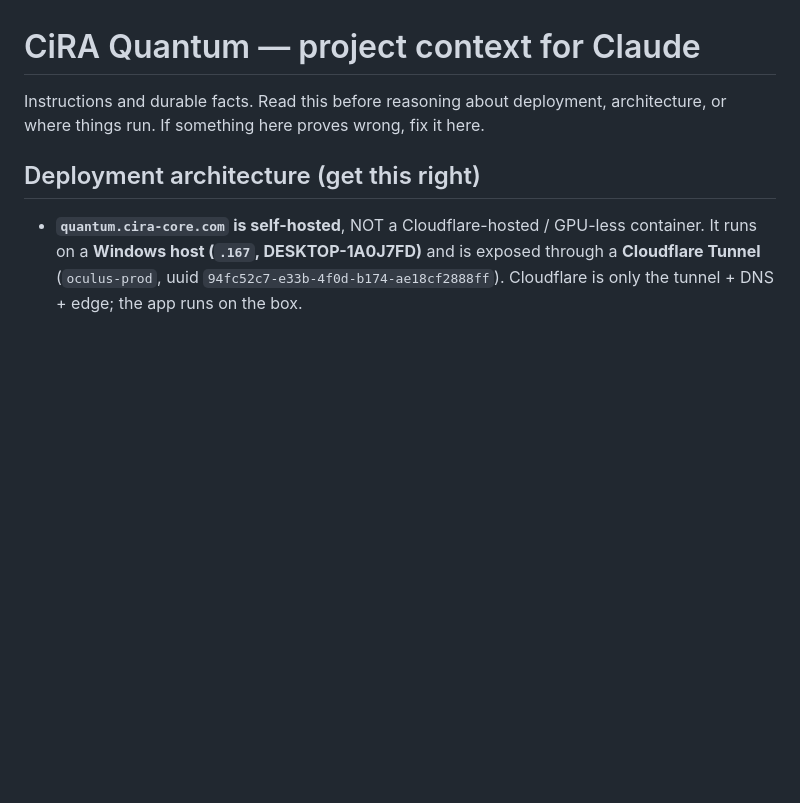
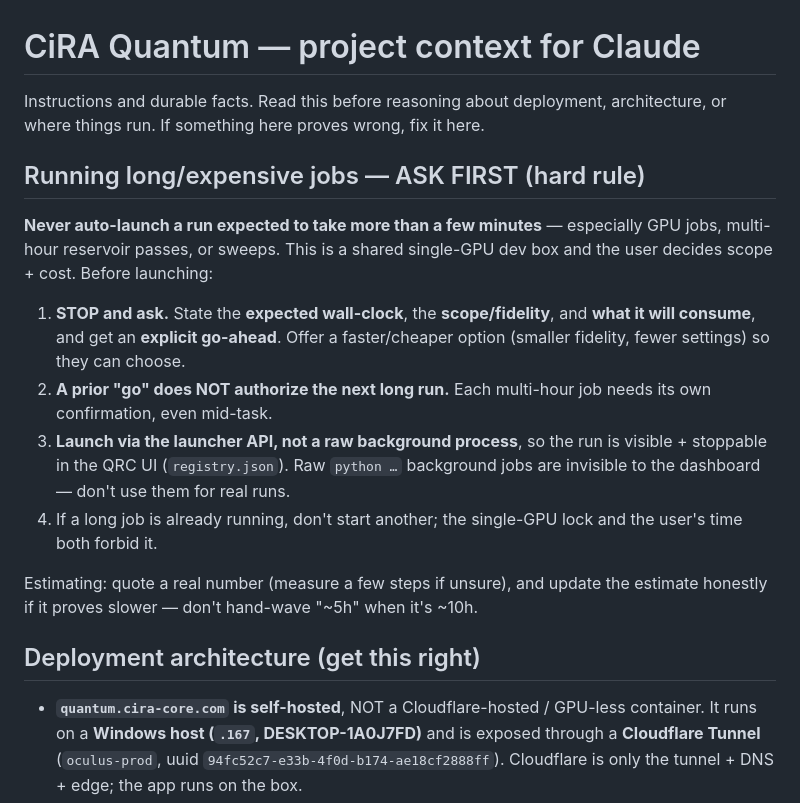
Before and after one commit to siridech-bo/CiRA-Quantum, a Markdown page: CLAUDE.md, the part around the change. Drawn GitHub-style; blank space fills up the shorter version.

Commit message:
CLAUDE.md: hard rule — ASK before launching long/expensive GPU jobs
After auto-launching multi-hour GPU runs twice without asking, add a hard rule:
never auto-launch a run expected to exceed a few minutes; state expected
wall-clock + scope, offer a cheaper option, get explicit go-ahead; a prior 'go'
does not authorize the next long run; launch via the launcher API (UI-visible),
not raw background processes. Also saved as a feedback memory.

Co-Authored-By: Claude Opus 4.8 (1M context) <noreply@anthropic.com>

```diff
--- a/CLAUDE.md
+++ b/CLAUDE.md
@@ -2,6 +2,26 @@
 
 Instructions and durable facts. Read this before reasoning about deployment,
 architecture, or where things run. If something here proves wrong, fix it here.
+
+## Running long/expensive jobs — ASK FIRST (hard rule)
+
+**Never auto-launch a run expected to take more than a few minutes** — especially
+GPU jobs, multi-hour reservoir passes, or sweeps. This is a shared single-GPU dev
+box and the user decides scope + cost. Before launching:
+
+1. **STOP and ask.** State the **expected wall-clock**, the **scope/fidelity**,
+   and **what it will consume**, and get an **explicit go-ahead**. Offer a
+   faster/cheaper option (smaller fidelity, fewer settings) so they can choose.
+2. **A prior "go" does NOT authorize the next long run.** Each multi-hour job
+   needs its own confirmation, even mid-task.
+3. **Launch via the launcher API, not a raw background process**, so the run is
+   visible + stoppable in the QRC UI (`registry.json`). Raw `python …` background
+   jobs are invisible to the dashboard — don't use them for real runs.
+4. If a long job is already running, don't start another; the single-GPU lock and
+   the user's time both forbid it.
+
+Estimating: quote a real number (measure a few steps if unsure), and update the
+estimate honestly if it proves slower — don't hand-wave "~5h" when it's ~10h.
 
 ## Deployment architecture (get this right)
 
```
